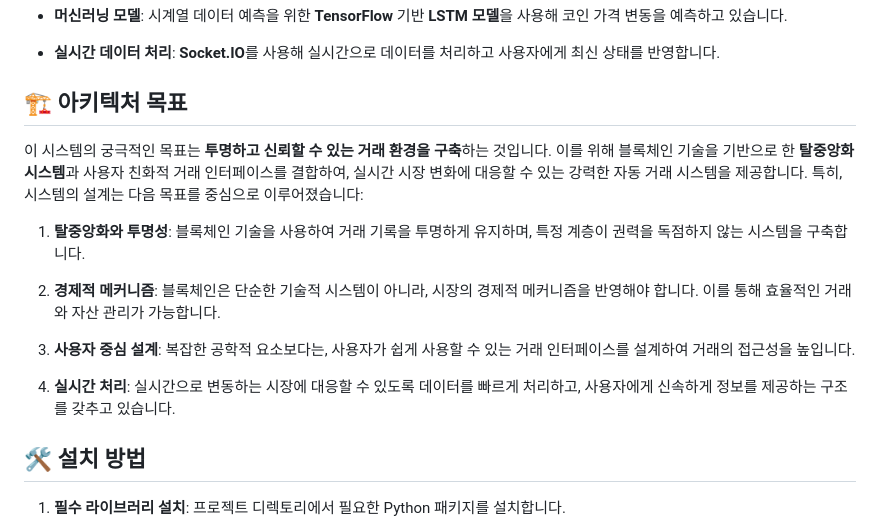
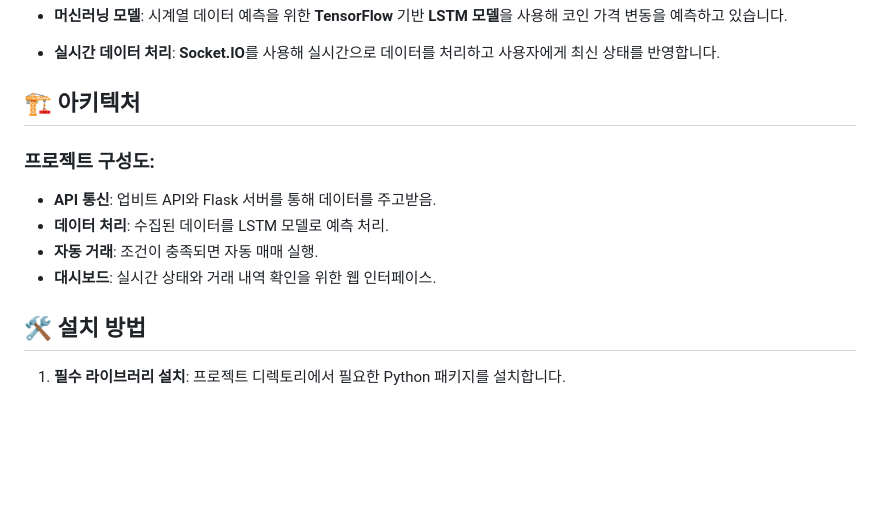
Before and after one commit to Sirriaa/BIT, a Markdown page: README.md, the part around the change. Drawn GitHub-style; blank space fills up the shorter version.

```diff
--- a/README.md
+++ b/README.md
@@ -37,17 +37,13 @@
 
 - **실시간 데이터 처리**: **Socket.IO**를 사용해 실시간으로 데이터를 처리하고 사용자에게 최신 상태를 반영합니다.
 
-## 🏗️ 아키텍처 목표
+## 🏗️ 아키텍처
 
-이 시스템의 궁극적인 목표는 **투명하고 신뢰할 수 있는 거래 환경을 구축**하는 것입니다. 이를 위해 블록체인 기술을 기반으로 한 **탈중앙화 시스템**과 사용자 친화적 거래 인터페이스를 결합하여, 실시간 시장 변화에 대응할 수 있는 강력한 자동 거래 시스템을 제공합니다. 특히, 시스템의 설계는 다음 목표를 중심으로 이루어졌습니다:
-
-1. **탈중앙화와 투명성**: 블록체인 기술을 사용하여 거래 기록을 투명하게 유지하며, 특정 계층이 권력을 독점하지 않는 시스템을 구축합니다.
-
-2. **경제적 메커니즘**: 블록체인은 단순한 기술적 시스템이 아니라, 시장의 경제적 메커니즘을 반영해야 합니다. 이를 통해 효율적인 거래와 자산 관리가 가능합니다.
-
-3. **사용자 중심 설계**: 복잡한 공학적 요소보다는, 사용자가 쉽게 사용할 수 있는 거래 인터페이스를 설계하여 거래의 접근성을 높입니다.
-
-4. **실시간 처리**: 실시간으로 변동하는 시장에 대응할 수 있도록 데이터를 빠르게 처리하고, 사용자에게 신속하게 정보를 제공하는 구조를 갖추고 있습니다.
+### 프로젝트 구성도:
+- **API 통신**: 업비트 API와 Flask 서버를 통해 데이터를 주고받음.
+- **데이터 처리**: 수집된 데이터를 LSTM 모델로 예측 처리.
+- **자동 거래**: 조건이 충족되면 자동 매매 실행.
+- **대시보드**: 실시간 상태와 거래 내역 확인을 위한 웹 인터페이스.
 
 ## 🛠️ 설치 방법
 
```
